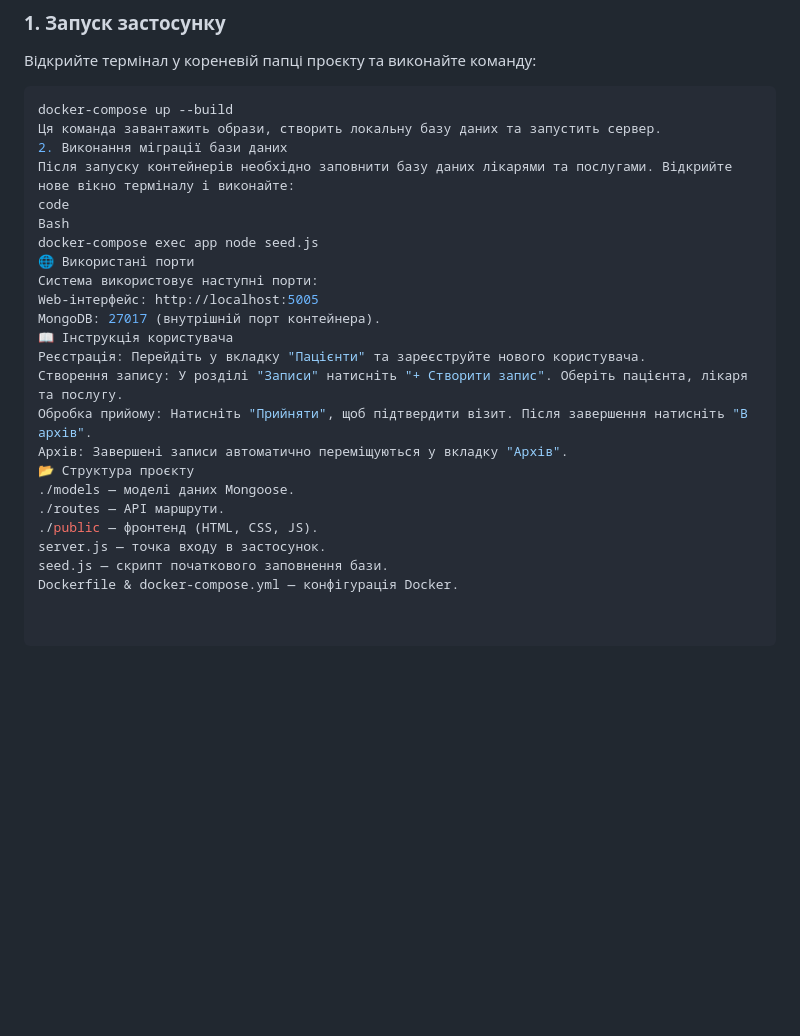
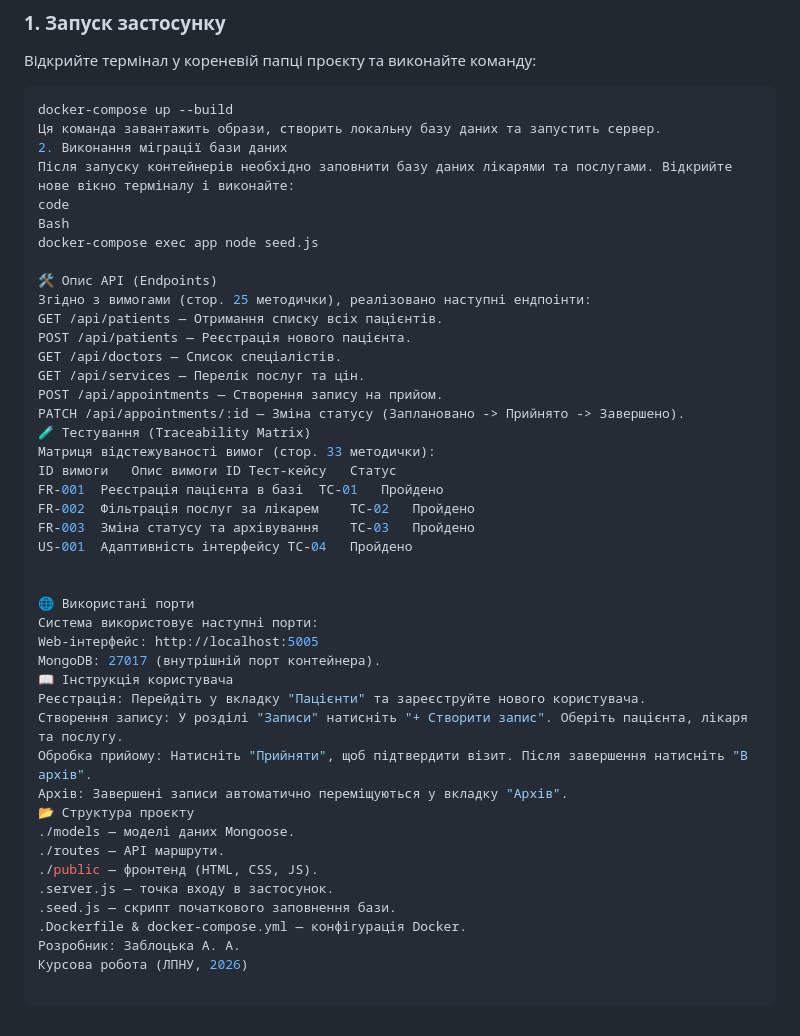
Before and after one commit to aniazablotska/HIS_Medical_Dashboard, a Markdown page: README.md, the part around the change. GitHub-like rendering; blank space fills up the shorter version.

Commit message:
Final: added API endpoints and Traceability Matrix per requirements

```diff
--- a/README.md
+++ b/README.md
@@ -40,6 +40,24 @@ docker-compose up --build
 code
 Bash
 docker-compose exec app node seed.js
+
+🛠 Опис API (Endpoints)
+Згідно з вимогами (стор. 25 методички), реалізовано наступні ендпоінти:
+GET /api/patients — Отримання списку всіх пацієнтів.
+POST /api/patients — Реєстрація нового пацієнта.
+GET /api/doctors — Список спеціалістів.
+GET /api/services — Перелік послуг та цін.
+POST /api/appointments — Створення запису на прийом.
+PATCH /api/appointments/:id — Зміна статусу (Заплановано -> Прийнято -> Завершено).
+🧪 Тестування (Traceability Matrix)
+Матриця відстежуваності вимог (стор. 33 методички):
+ID вимоги	Опис вимоги	ID Тест-кейсу	Статус
+FR-001	Реєстрація пацієнта в базі	TC-01	Пройдено
+FR-002	Фільтрація послуг за лікарем	TC-02	Пройдено
+FR-003	Зміна статусу та архівування	TC-03	Пройдено
+US-001	Адаптивність інтерфейсу	TC-04	Пройдено
+
+
 🌐 Використані порти
 Система використовує наступні порти:
 Web-інтерфейс: http://localhost:5005
@@ -53,6 +71,8 @@ MongoDB: 27017 (внутрішній порт контейнера).
 ./models — моделі даних Mongoose.
 ./routes — API маршрути.
 ./public — фронтенд (HTML, CSS, JS).
-server.js — точка входу в застосунок.
-seed.js — скрипт початкового заповнення бази.
-Dockerfile & docker-compose.yml — конфігурація Docker.
+.server.js — точка входу в застосунок.
+.seed.js — скрипт початкового заповнення бази.
+.Dockerfile & docker-compose.yml — конфігурація Docker.
+Розробник: Заблоцька А. А.
+Курсова робота (ЛПНУ, 2026)
```
